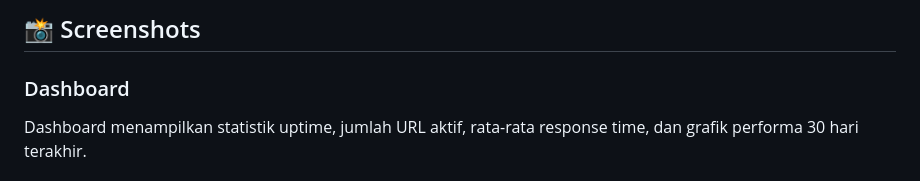
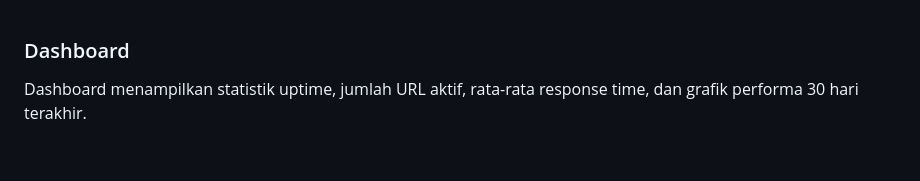
Before and after one commit to Fayata/fprobe, a Markdown page: README.md, the part around the change. Rendered like a GitHub page; blank space fills up the shorter version.

Commit message:
Remove screenshots section from README
Removed screenshots section from README.

```diff
--- a/README.md
+++ b/README.md
@@ -1,5 +1,3 @@
-## 📸 Screenshots
-
 ### Dashboard
 Dashboard menampilkan statistik uptime, jumlah URL aktif, rata-rata response time, dan grafik performa 30 hari terakhir.
 
```
